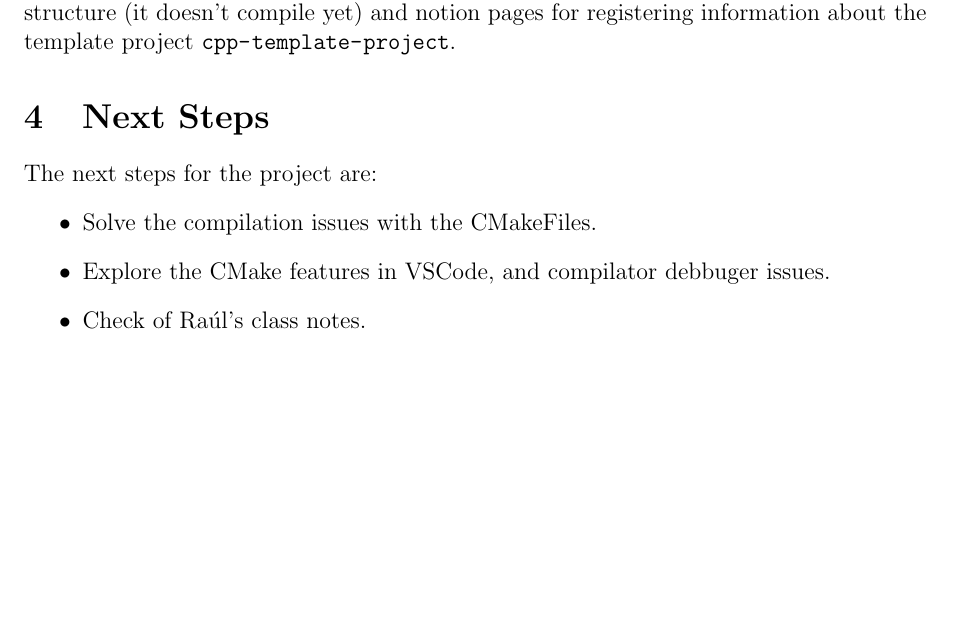
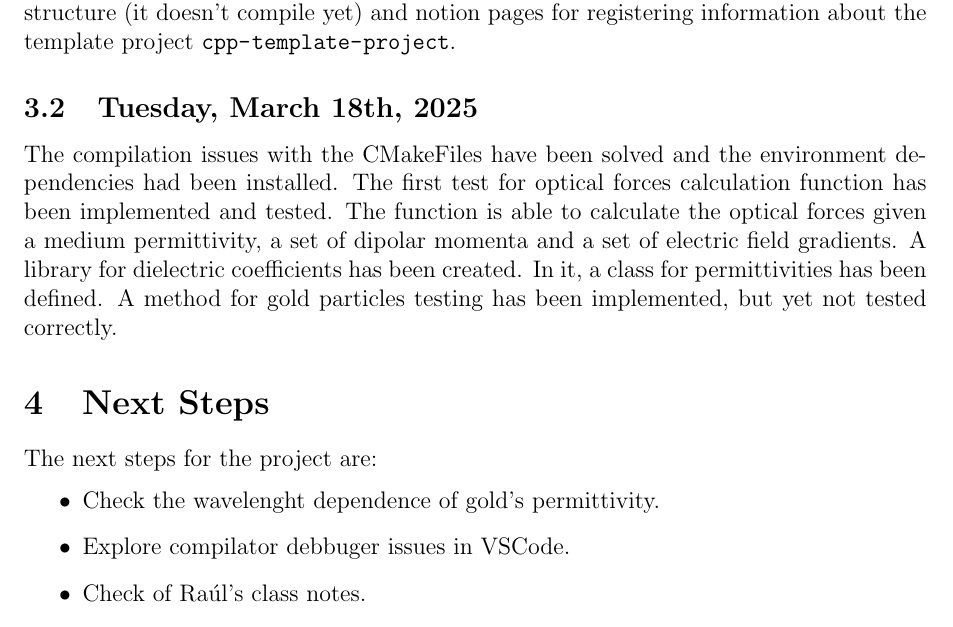
Before and after one commit to JJkrokoder/Optical_forces_calc, a LaTeX document (doc/tracking/march_week3/march_week3.tex): part of page 2 of 2 before the commit and part of page 2 of 3 after it, cut so that both start at the same text, the shorter picture padded with empty space. Compiled offline with pdfLaTeX.

Commit message:
Completed day tracking

```diff
--- a/doc/tracking/march_week3/march_week3.tex
+++ b/doc/tracking/march_week3/march_week3.tex
@@ -59,11 +59,23 @@ directories have been explored, creating an initial structure
 (it doesn't compile yet) and notion pages for registering
 information about the template project \path{cpp-template-project}.
 
+\subsection{Tuesday, March 18th, 2025}
+The compilation issues with the CMakeFiles have been solved
+and the environment dependencies had been installed. The
+first test for optical forces calculation function has been
+implemented and tested. The function is able to calculate
+the optical forces given a medium permittivity, a set of
+dipolar momenta and a set of electric field gradients.
+A library for dielectric coefficients has been created.
+In it, a class for permittivities has been defined. A method
+for gold particles testing has been implemented, but yet not
+tested correctly.
+
 \section{Next Steps}
 The next steps for the project are:
 \begin{itemize}
-    \item Solve the compilation issues with the CMakeFiles.
-    \item Explore the CMake features in VSCode, and compilator debbuger issues.
+    \item Check the wavelenght dependence of gold's permittivity.
+    \item Explore compilator debbuger issues in VSCode.
     \item Check of Raúl's class notes.
     \item Continue reading Draine's paper on radiative corrections in polarizability \cite{Draine1988ApJ...333..848D}.
     \item Continue with the development of the algorithm to obtain the polarizability of the particles.
```
Also changed, not shown: doc/tracking/march_week3/march_week3.pdf, doc/tracking/march_week3/march_week3.tex (2 more changed lines).
